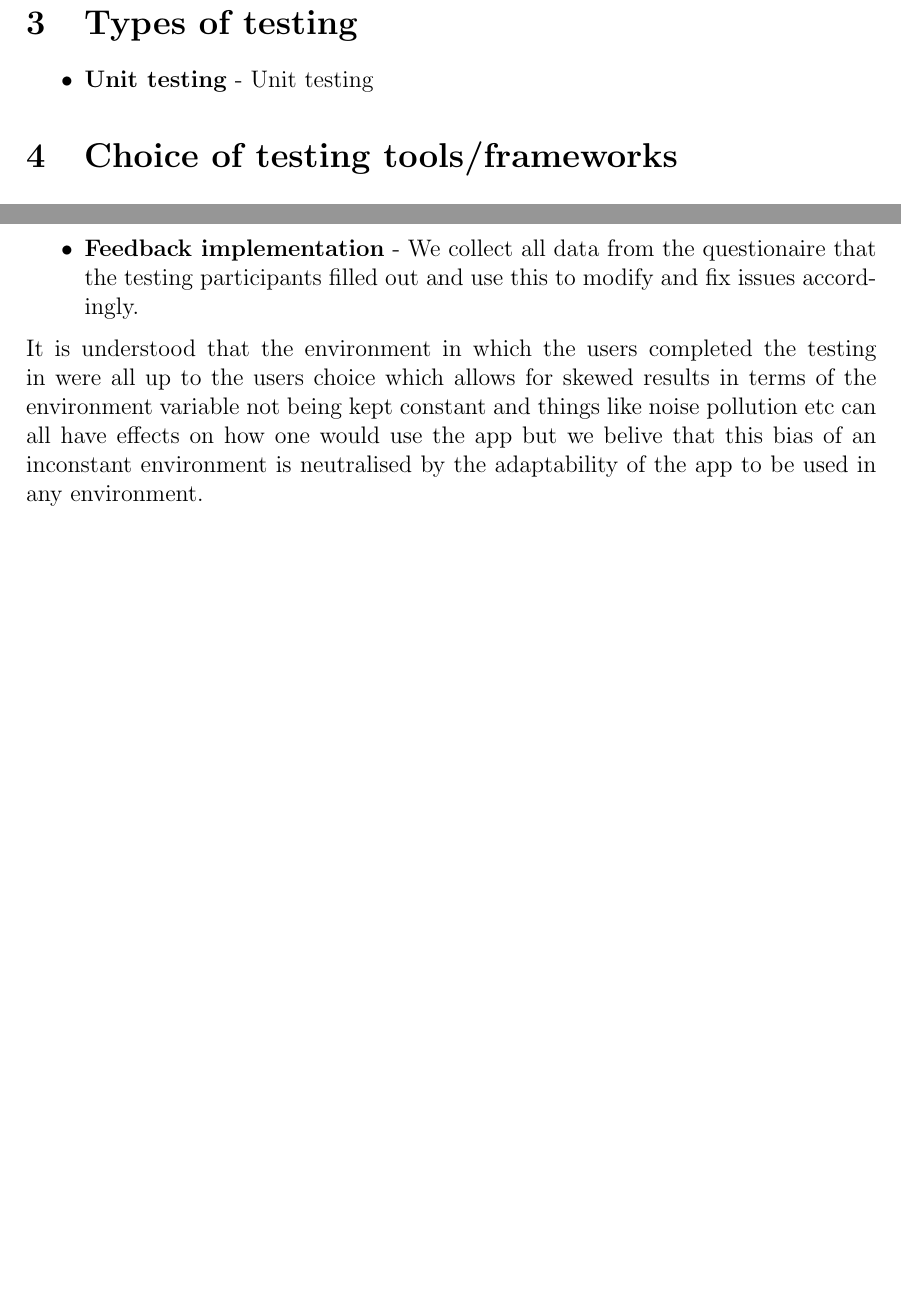
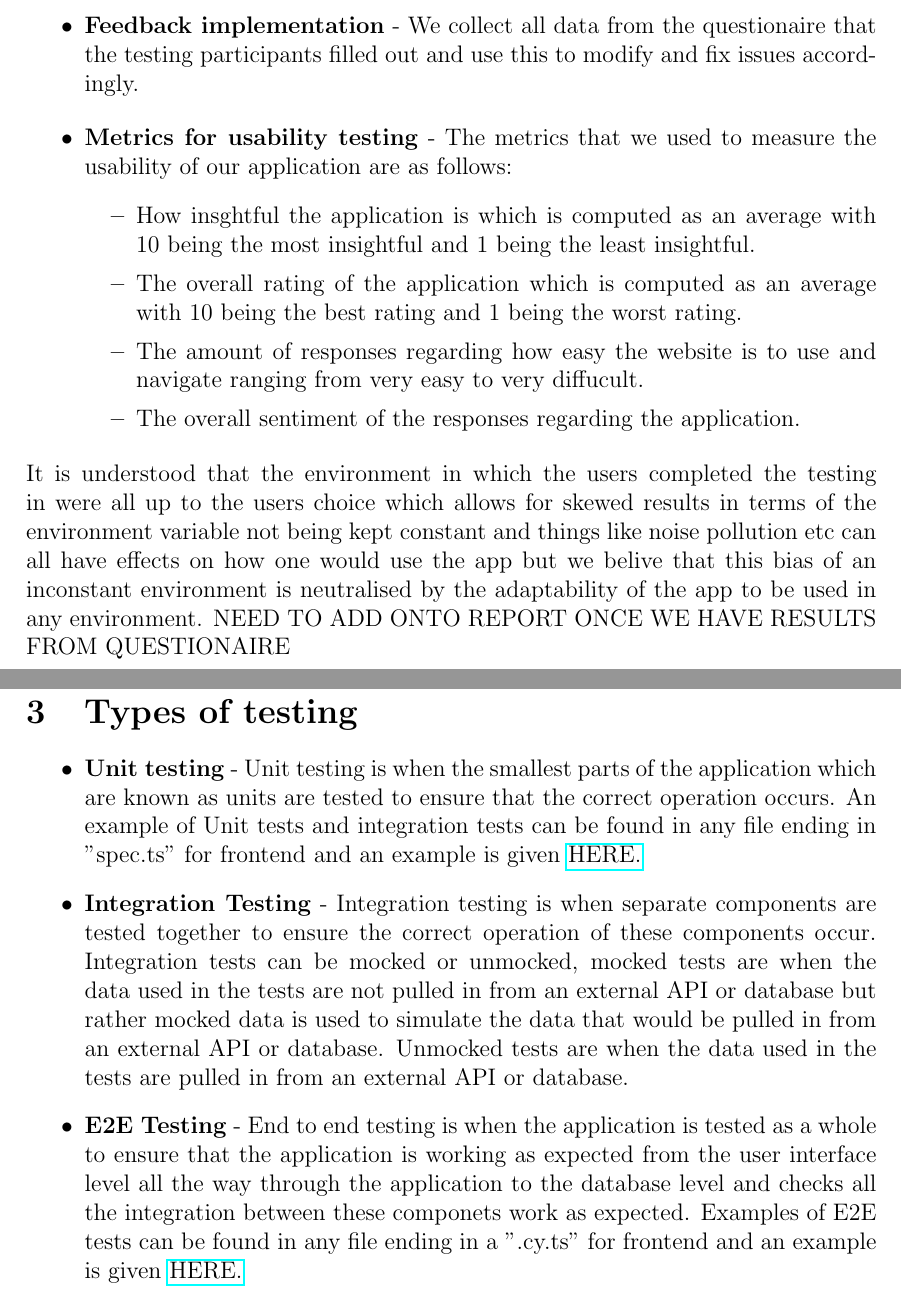
Before and after one commit to COS301-SE-2023/Domain-Pulse-A-Sentiment-Analysis-Platform, a LaTeX document (documentation/Testing Policy/TestingPolicy.tex): two parts of pages 5 and 6 of 6 before the commit and two parts of pages 3 and 6 of 8 after it, joined at a grey line, cut so that both start at the same text, the shorter picture padded with empty space. Compiled offline with pdfLaTeX.

Commit message:
📝 (docs) added metrics for usability testing

```diff
--- a/documentation/Testing Policy/TestingPolicy.tex
+++ b/documentation/Testing Policy/TestingPolicy.tex
@@ -19,3 +29,18 @@
+    \item \textbf{Feedback implementation} - We collect all data from the questionaire that the testing participants filled out and use this to modify and fix issues accordingly.
+\end{itemize}
+\begin{itemize}
+    \item \textbf{Metrics for usability testing} - The metrics that we used to measure the usability of our application are as follows:
+    \begin{itemize}
+        \item How insghtful the application is which is computed as an average with 10 being the most insightful and 1 being the least insightful.
+        \item The overall rating of the application which is computed as an average with 10 being the best rating and 1 being the worst rating.
+        \item The amount of responses regarding how easy the website is to use and navigate ranging from very easy to very diffucult.
+        \item The overall sentiment of the responses regarding the application.
+    \end{itemize}
+\end{itemize}
+It is understood that the environment in which the users completed the testing in were all up to the users choice which allows for skewed results in terms of the environment variable not being kept constant and things like noise pollution etc can all have effects on how one would use the app but we belive that this bias of an inconstant environment is neutralised by the adaptability of the app to be used in any environment. NEED TO ADD ONTO REPORT ONCE WE HAVE RESULTS FROM QUESTIONAIRE
+
+
+\newpage
 \subsection{Security}
 \subsection{Performance}
 \subsection{Scalability}
@@ -37,8 +62,11 @@ Furthermore any time the development branch is merged into the master branch, th
 \newpage
 \section{Types of testing}
 \begin{itemize}
-    \item \textbf{Unit testing} - Unit testing
+    \item \textbf{Unit testing} - Unit testing is when the smallest parts of the application which are known as units are tested to ensure that the correct operation occurs. An example of Unit tests and integration tests can be found in any file ending in "spec.ts" for frontend and an example is given \href {https://github.com/COS301-SE-2023/Domain-Pulse-A-Sentiment-Analysis-Platform/blob/dev/frontend/src/app/main/main.component.spec.ts}{HERE.}
+    \item \textbf{Integration Testing} - Integration testing is when separate components are tested together to ensure the correct operation of these components occur. Integration tests can be mocked or unmocked, mocked tests are when the data used in the tests are not pulled in from an external API or database but rather mocked data is used to simulate the data that would be pulled in from an external API or database. Unmocked tests are when the data used in the tests are pulled in from an external API or database.
+    \item \textbf{E2E Testing} - End to end testing is when the application is tested as a whole to ensure that the application is working as expected from the user interface level all the way through the application to the database level and checks all the integration between these componets work as expected. Examples of E2E tests can be found in any file ending in a ".cy.ts" for frontend and an example is given \href {https://github.com/COS301-SE-2023/Domain-Pulse-A-Sentiment-Analysis-Platform/blob/main/frontend/cypress/e2e/accountsManage.cy.ts}{HERE.}
 \end{itemize}
+\newpage
 \section{Choice of testing tools/frameworks}
 \subsection{Frontend Testing}
 For our frontend testing frameworks and tools we decided to use the following:
@@ -59 +83,0 @@ Process of Usability Testing:
-    \item \textbf{Planning} - The first step in usability testing is to plan what you want to test and how you are going to test it.
@@ -67,7 +84,3 @@ Process of Usability Testing:
-    \item \textbf{Feedback implementation} - We collect all data from the questionaire that the testing participants filled out and use this to modify and fix issues accordingly.
-\end{itemize}
-It is understood that the environment in which the users completed the testing in were all up to the users choice which allows for skewed results in terms of the environment variable not being kept constant and things like noise pollution etc can all have effects on how one would use the app but we belive that this bias of an inconstant environment is neutralised by the adaptability of the app to be used in any environment.
-
 \subsection{Github Actions and workflows}
 Github actions were used to aid in the automatic testing and generating of code coverage reports for our application. Github actions are workflows that are activated by certain events such as a merge, push or pull to certain branches of the repository. The workflows are defined in a yaml file and are run on a virtual machine hosted by github, Github actions ensure that all tests pass before a branch is merged into main/master. The workflows that we have defined are as follows:
 \begin{itemize}
```
Also changed, not shown: documentation/Testing Policy/TestingPolicy.pdf, documentation/Testing Policy/TestingPolicy.tex (20 more changed lines).
